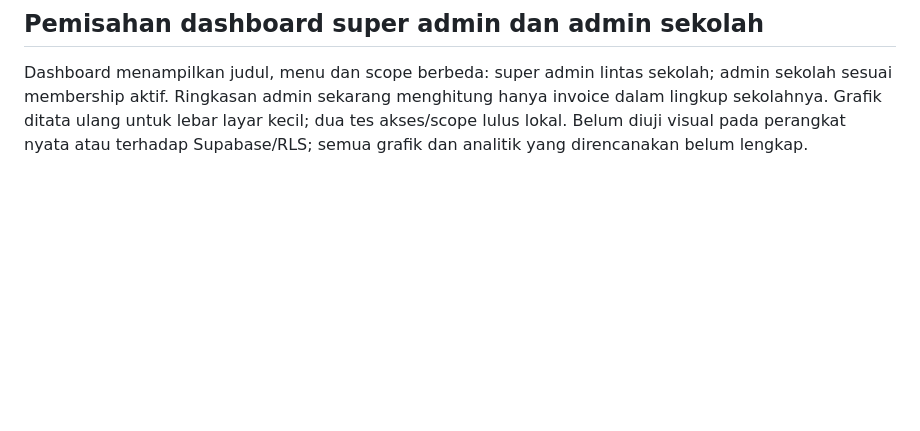
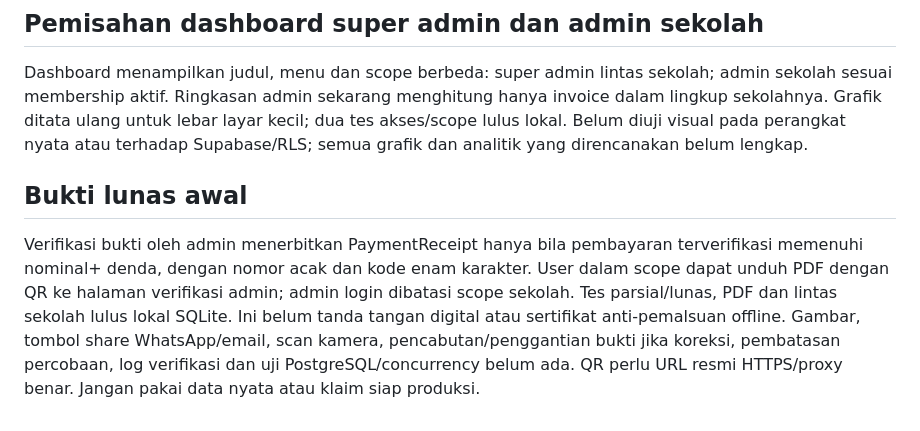
Before and after one commit to sugeng-riyanto/SHB-Portal, a Markdown page: docs/AI_HANDOFF.md, the part around the change. GitHub-like rendering; blank space fills up the shorter version.

Commit message:
Add scoped paid receipt and verification: docs/AI_HANDOFF.md

```diff
--- a/docs/AI_HANDOFF.md
+++ b/docs/AI_HANDOFF.md
@@ -99,3 +99,6 @@ Admin sekolah/superadmin dapat mengelola PaymentType dan ekspor; default Monthly
 
 ## Pemisahan dashboard super admin dan admin sekolah
 Dashboard menampilkan judul, menu dan scope berbeda: super admin lintas sekolah; admin sekolah sesuai membership aktif. Ringkasan admin sekarang menghitung hanya invoice dalam lingkup sekolahnya. Grafik ditata ulang untuk lebar layar kecil; dua tes akses/scope lulus lokal. Belum diuji visual pada perangkat nyata atau terhadap Supabase/RLS; semua grafik dan analitik yang direncanakan belum lengkap.
+
+## Bukti lunas awal
+Verifikasi bukti oleh admin menerbitkan PaymentReceipt hanya bila pembayaran terverifikasi memenuhi nominal+ denda, dengan nomor acak dan kode enam karakter. User dalam scope dapat unduh PDF dengan QR ke halaman verifikasi admin; admin login dibatasi scope sekolah. Tes parsial/lunas, PDF dan lintas sekolah lulus lokal SQLite. Ini belum tanda tangan digital atau sertifikat anti-pemalsuan offline. Gambar, tombol share WhatsApp/email, scan kamera, pencabutan/penggantian bukti jika koreksi, pembatasan percobaan, log verifikasi dan uji PostgreSQL/concurrency belum ada. QR perlu URL resmi HTTPS/proxy benar. Jangan pakai data nyata atau klaim siap produksi.
```
